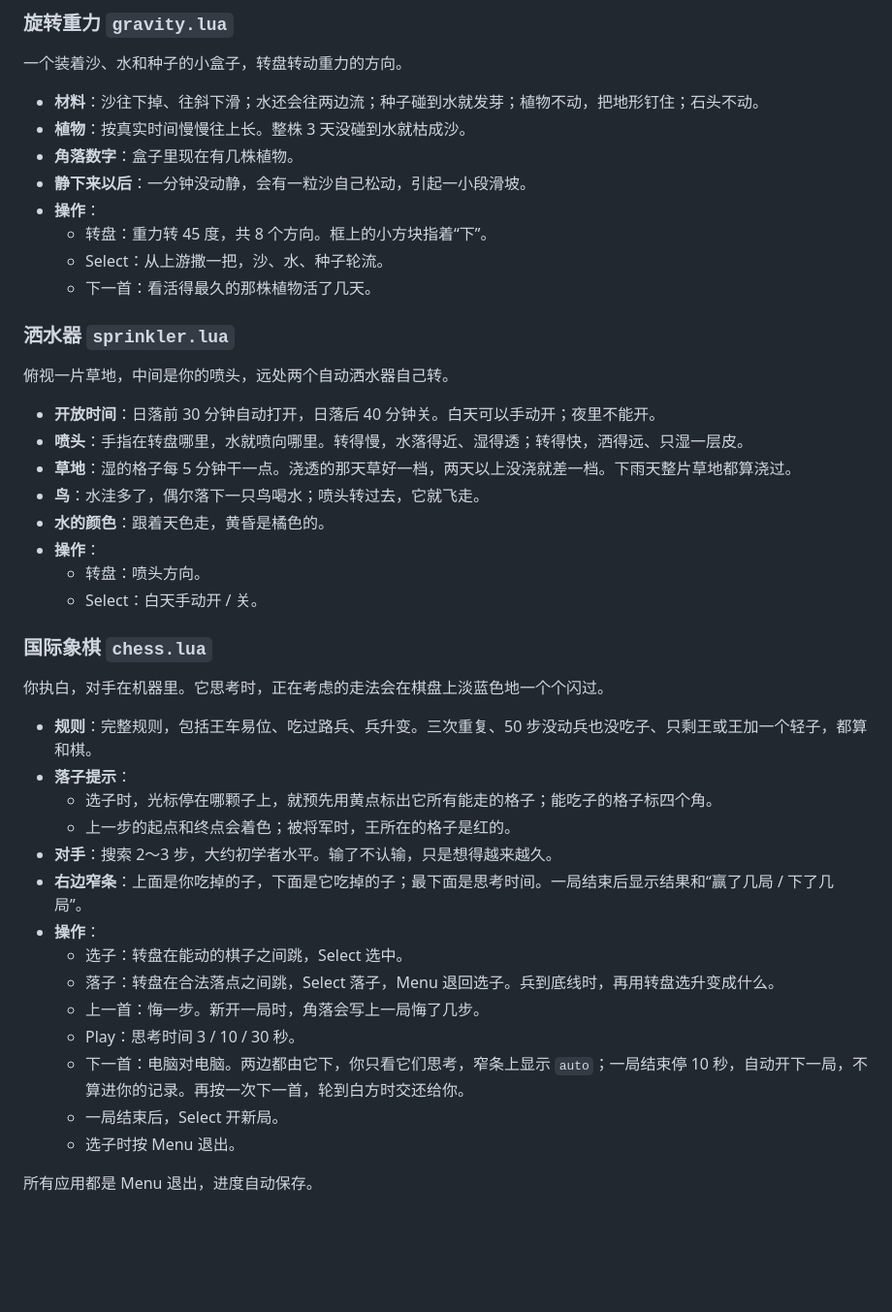
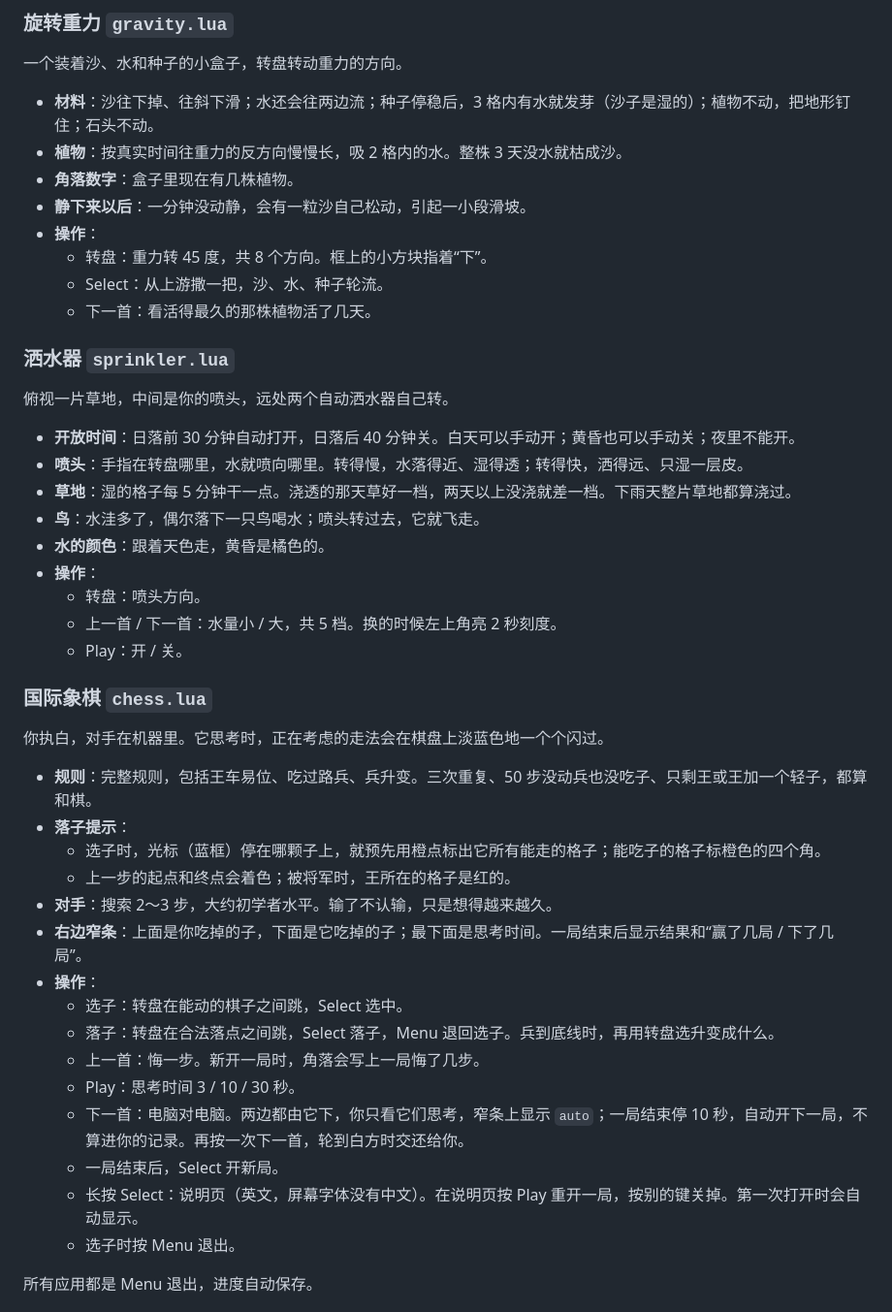
Before and after one commit to 7HE-W0R1D/iPod-Games, a Markdown page: README.md, the part around the change. Shown at 97% size. Rendered like a GitHub page; blank space fills up the shorter version.

Commit message:
Sprinkler flow/play keys, gravity seeds use nearby water, chess help and colors
- sprinkler: prev/next set flow (5 levels), Play toggles on/off
- gravity: seeds sprout and plants drink within a few cells, so
  growth continues after gravity turns
- chess: orange hints, blue cursor, readable captured pieces on a
  grey strip, hold Select for help (Play there starts a new game)

Co-Authored-By: Claude Opus 5.5 <noreply@anthropic.com>

```diff
--- a/README.md
+++ b/README.md
@@ -111,8 +111,8 @@ Ten slow, ambient Lua apps for the iPod Nano 2G running Rockbox: a sandpile, a f
 
 一个装着沙、水和种子的小盒子，转盘转动重力的方向。
 
-- **材料**：沙往下掉、往斜下滑；水还会往两边流；种子碰到水就发芽；植物不动，把地形钉住；石头不动。
-- **植物**：按真实时间慢慢往上长。整株 3 天没碰到水就枯成沙。
+- **材料**：沙往下掉、往斜下滑；水还会往两边流；种子停稳后，3 格内有水就发芽（沙子是湿的）；植物不动，把地形钉住；石头不动。
+- **植物**：按真实时间往重力的反方向慢慢长，吸 2 格内的水。整株 3 天没水就枯成沙。
 - **角落数字**：盒子里现在有几株植物。
 - **静下来以后**：一分钟没动静，会有一粒沙自己松动，引起一小段滑坡。
 - **操作**：
@@ -124,14 +124,15 @@ Ten slow, ambient Lua apps for the iPod Nano 2G running Rockbox: a sandpile, a f
 
 俯视一片草地，中间是你的喷头，远处两个自动洒水器自己转。
 
-- **开放时间**：日落前 30 分钟自动打开，日落后 40 分钟关。白天可以手动开；夜里不能开。
+- **开放时间**：日落前 30 分钟自动打开，日落后 40 分钟关。白天可以手动开；黄昏也可以手动关；夜里不能开。
 - **喷头**：手指在转盘哪里，水就喷向哪里。转得慢，水落得近、湿得透；转得快，洒得远、只湿一层皮。
 - **草地**：湿的格子每 5 分钟干一点。浇透的那天草好一档，两天以上没浇就差一档。下雨天整片草地都算浇过。
 - **鸟**：水洼多了，偶尔落下一只鸟喝水；喷头转过去，它就飞走。
 - **水的颜色**：跟着天色走，黄昏是橘色的。
 - **操作**：
   - 转盘：喷头方向。
-  - Select：白天手动开 / 关。
+  - 上一首 / 下一首：水量小 / 大，共 5 档。换的时候左上角亮 2 秒刻度。
+  - Play：开 / 关。
 
 ### 国际象棋 `chess.lua`
 
@@ -139,7 +140,7 @@ Ten slow, ambient Lua apps for the iPod Nano 2G running Rockbox: a sandpile, a f
 
 - **规则**：完整规则，包括王车易位、吃过路兵、兵升变。三次重复、50 步没动兵也没吃子、只剩王或王加一个轻子，都算和棋。
 - **落子提示**：
-  - 选子时，光标停在哪颗子上，就预先用黄点标出它所有能走的格子；能吃子的格子标四个角。
+  - 选子时，光标（蓝框）停在哪颗子上，就预先用橙点标出它所有能走的格子；能吃子的格子标橙色的四个角。
   - 上一步的起点和终点会着色；被将军时，王所在的格子是红的。
 - **对手**：搜索 2～3 步，大约初学者水平。输了不认输，只是想得越来越久。
 - **右边窄条**：上面是你吃掉的子，下面是它吃掉的子；最下面是思考时间。一局结束后显示结果和“赢了几局 / 下了几局”。
@@ -150,6 +151,7 @@ Ten slow, ambient Lua apps for the iPod Nano 2G running Rockbox: a sandpile, a f
   - Play：思考时间 3 / 10 / 30 秒。
   - 下一首：电脑对电脑。两边都由它下，你只看它们思考，窄条上显示 `auto`；一局结束停 10 秒，自动开下一局，不算进你的记录。再按一次下一首，轮到白方时交还给你。
   - 一局结束后，Select 开新局。
+  - 长按 Select：说明页（英文，屏幕字体没有中文）。在说明页按 Play 重开一局，按别的键关掉。第一次打开时会自动显示。
   - 选子时按 Menu 退出。
 
 所有应用都是 Menu 退出，进度自动保存。
```
Also changed, not shown: iPod Nano 2 慢应用.md (+5 -2 lines), screenshots/27_chess_captures.png (added), 6 other files.
